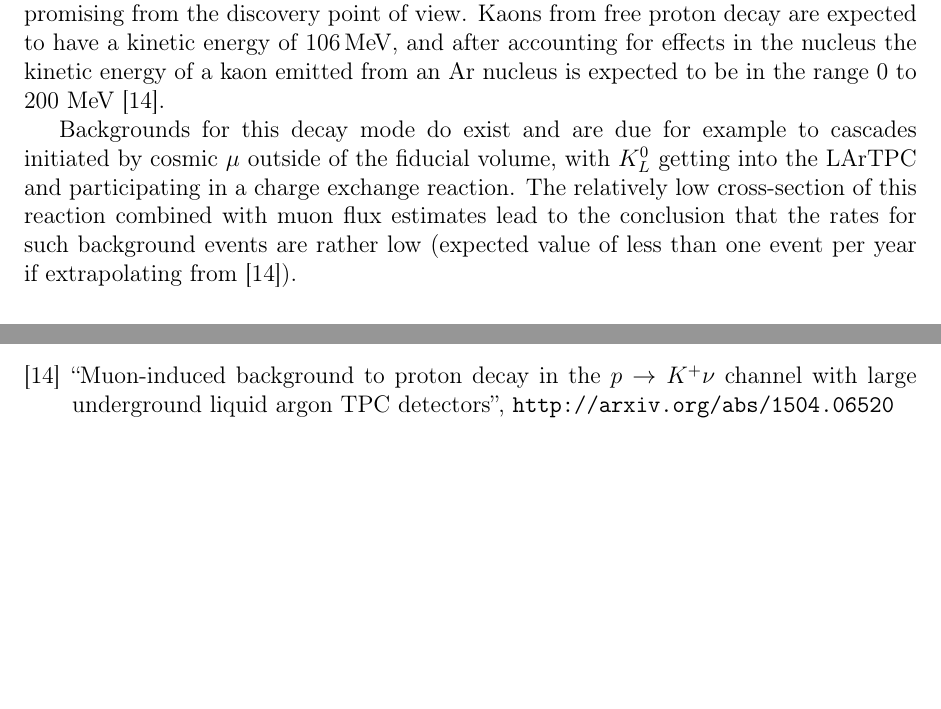
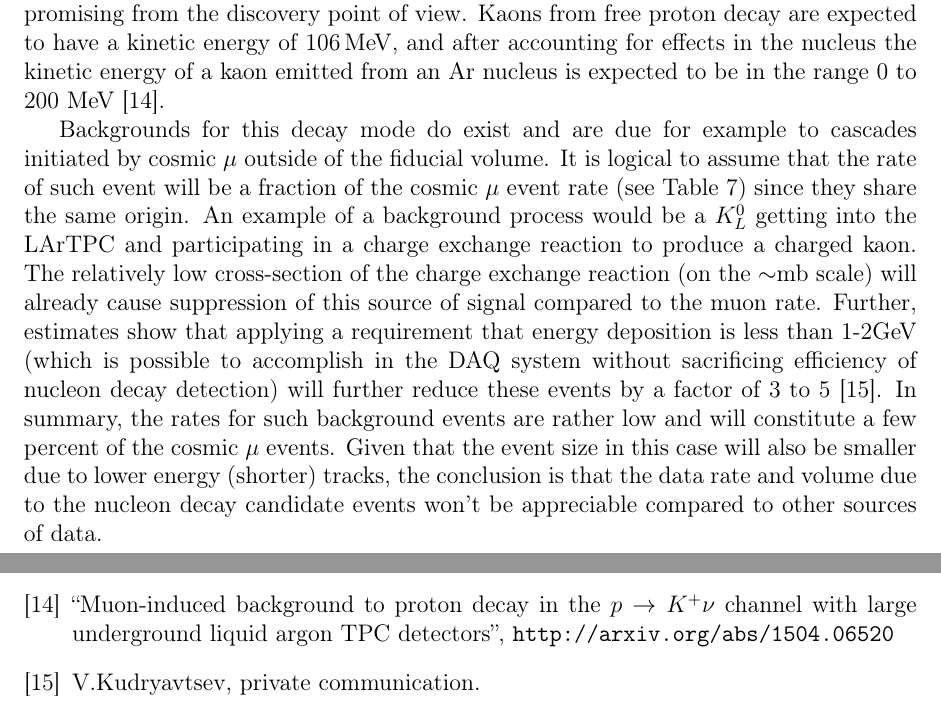
Before and after one commit to DUNE/dune-computing-model, a LaTeX document (dune-cm.tex, which reads bibliography.tex, data-rates.tex): two parts of pages 49 and 81 of 81 before the commit and two parts of pages 49 and 82 of 82 after it, joined at a grey line, cut so that both start at the same text, the shorter picture padded with empty space. Compiled offline with pdfLaTeX.

Commit message:
Refined the PDK section

```diff
--- a/bibliography.tex
+++ b/bibliography.tex
@@ -29,4 +29,6 @@
 
 \bibitem{muon_bkgd_pdk} ``Muon-induced background to proton decay in the $p \rightarrow K^+\nu$ channel with large underground liquid argon TPC detectors'', \url{http://arxiv.org/abs/1504.06520}
 
+\bibitem{kudr_bkgd_pdk} V.Kudryavtsev, private communication.
+
 \end{thebibliography}
--- a/data-rates.tex
+++ b/data-rates.tex
@@ -443,10 +443,22 @@ energy of 106\,MeV, and after accounting for effects in the nucleus the kinetic
 emitted from an Ar nucleus  is expected to be in the range 0 to 200 MeV~\cite{muon_bkgd_pdk}.
 
 Backgrounds for this decay mode do exist and are due for example to cascades
-initiated by cosmic $\mu$ outside of the fiducial volume, with $K_L^0$ getting into the LArTPC
-and participating in a charge exchange reaction. The relatively low cross-section of this reaction
-combined with muon flux estimates lead to the conclusion that the rates for such background events are rather low
-(expected value of less than one event per year if extrapolating from~\cite{muon_bkgd_pdk}).
+initiated by cosmic $\mu$ outside of the fiducial volume. It is logical to assume that the rate
+of such event will be a fraction of the cosmic $\mu$ event rate (see Table \ref{tab:zs-volume})
+since they share the same origin. An example of a background process would be a $K_L^0$ getting
+into the LArTPC and participating in a charge exchange reaction to produce a charged kaon.
+The relatively low cross-section of the charge exchange reaction (on the $\sim$mb scale) will already cause
+suppression of this source of signal compared to the muon rate. Further, estimates show that
+applying a requirement that energy deposition is less than 1-2GeV (which is possible to accomplish
+in the DAQ system without sacrificing efficiency of nucleon decay detection) will further reduce
+these events by a factor of 3 to 5~\cite{kudr_bkgd_pdk}.
+% combined with muon flux estimates lead to
+In summary, the rates for such background events are rather low and will
+constitute a few percent of the cosmic $\mu$ events. Given that the event size in this case
+will also be smaller due to lower energy (shorter) tracks, the conclusion is that the data rate
+and volume due to the nucleon decay candidate events won't be appreciable compared to
+other sources of data.
+
 
 % Accorind to recent analysis ~\cite{muon_bkgd_pdk}, the rates for such background events are rather low
 
```
